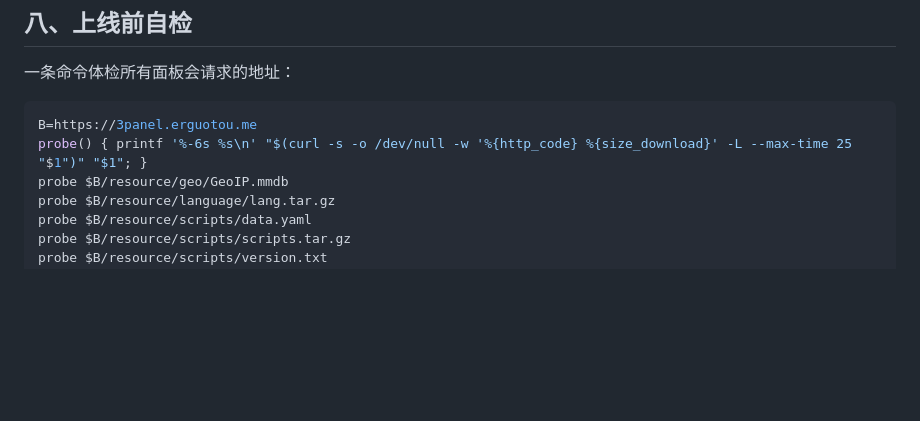
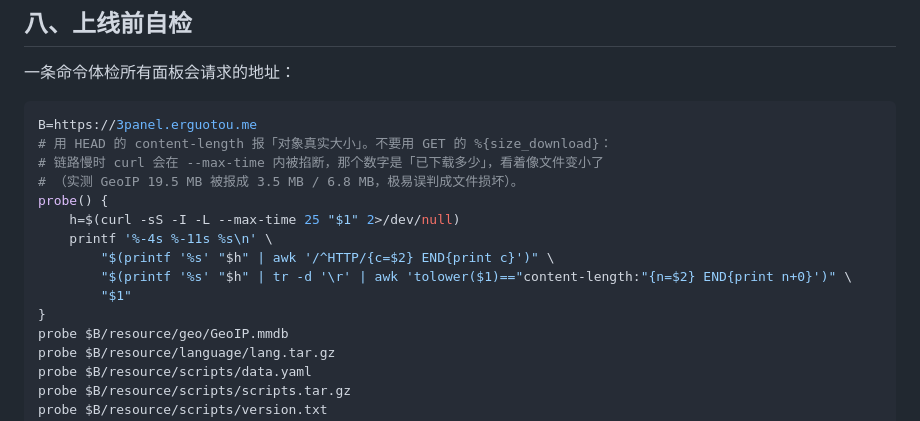
Before and after one commit to erguotou520/3Panel, a Markdown page: docs/UPGRADE-升级通道部署.md, the part around the change. Rendered like a GitHub page; blank space fills up the shorter version.

Commit message:
docs(upgrade): 自检函数改用 HEAD content-length，避免 size_download 误报体积
GET + %{size_download} 在慢链路上报的是「已下载多少」而不是对象大小：
实测 GeoIP.mmdb 真实 19565776 B（19.5 MB）被报成 3.5 MB / 6.8 MB，
看着像文件损坏，实际完好 —— 同一现象此前也造成过一次「GeoIP 只有 2.1 MB」的误报。
改为只发一次 HEAD 并解析 content-length，文本/二进制端点均适用。

````diff
--- a/docs/UPGRADE-升级通道部署.md
+++ b/docs/UPGRADE-升级通道部署.md
@@ -609,7 +609,16 @@ curl -fsSL https://3panel.erguotou.me/resource/geo/GeoIP.mmdb | shasum -a 256
 
 ```bash
 B=https://3panel.erguotou.me
-probe() { printf '%-6s %s\n' "$(curl -s -o /dev/null -w '%{http_code} %{size_download}' -L --max-time 25 "$1")" "$1"; }
+# 用 HEAD 的 content-length 报「对象真实大小」。不要用 GET 的 %{size_download}：
+# 链路慢时 curl 会在 --max-time 内被掐断，那个数字是「已下载多少」，看着像文件变小了
+# （实测 GeoIP 19.5 MB 被报成 3.5 MB / 6.8 MB，极易误判成文件损坏）。
+probe() {
+    h=$(curl -sS -I -L --max-time 25 "$1" 2>/dev/null)
+    printf '%-4s %-11s %s\n' \
+        "$(printf '%s' "$h" | awk '/^HTTP/{c=$2} END{print c}')" \
+        "$(printf '%s' "$h" | tr -d '\r' | awk 'tolower($1)=="content-length:"{n=$2} END{print n+0}')" \
+        "$1"
+}
 probe $B/resource/geo/GeoIP.mmdb
 probe $B/resource/language/lang.tar.gz
 probe $B/resource/scripts/data.yaml
````
